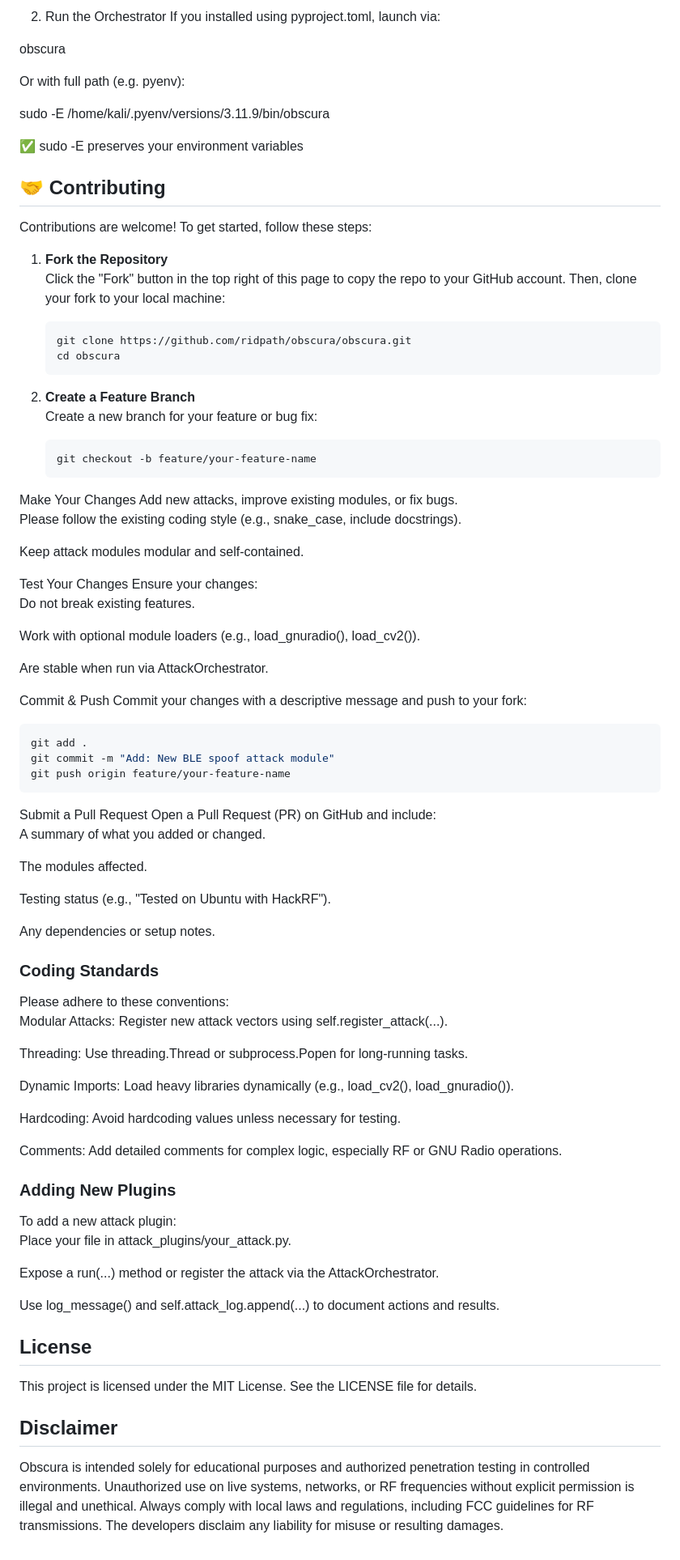
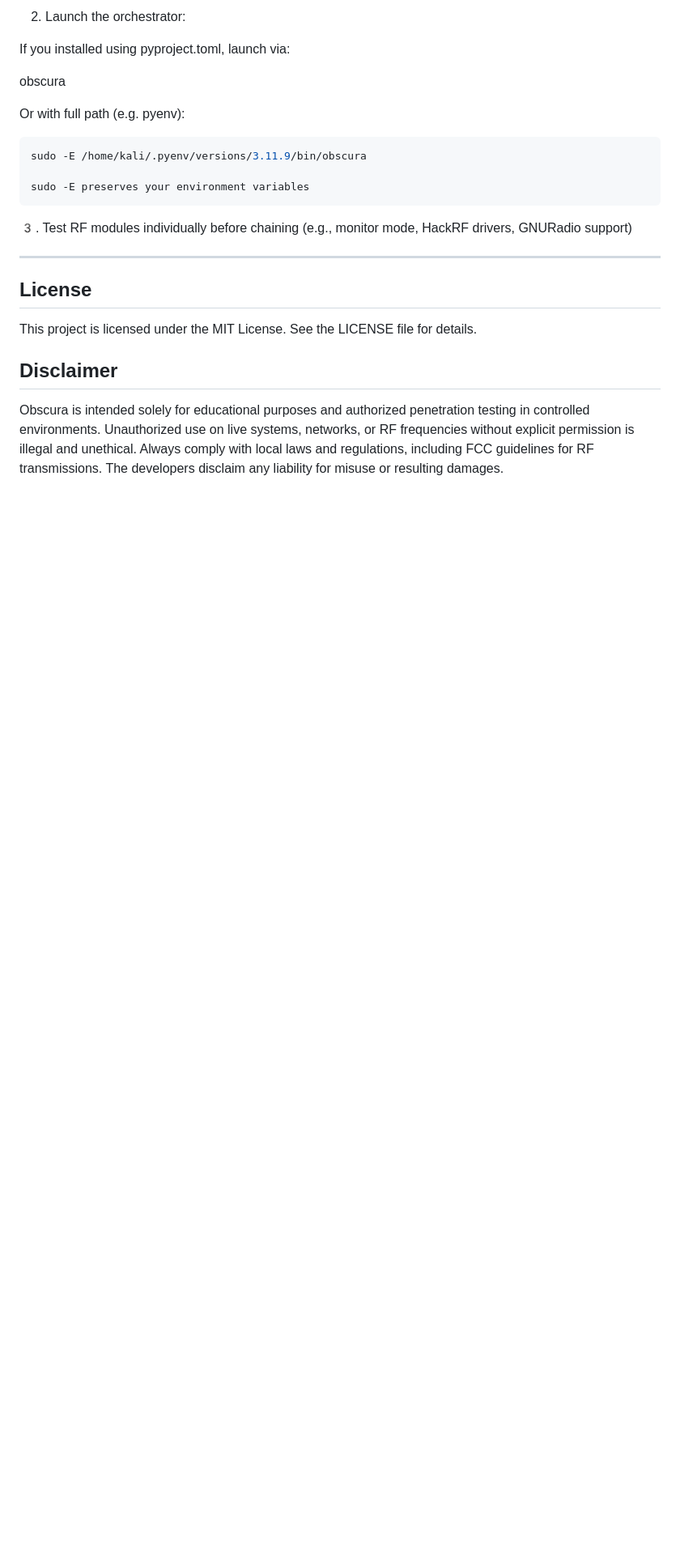
Before and after one commit to ridpath/heaplessNights, a Markdown page: obscura/README.md, the part around one of its changes. Shown at 81% size. Rendered like a GitHub page; blank space fills up the shorter version.

````diff
--- a/obscura/README.md
+++ b/obscura/README.md
@@ -59,88 +91,40 @@ pip install -e .
 
-2. Run the Orchestrator
+2. Launch the orchestrator:
+
 If you installed using pyproject.toml, launch via:
 
 obscura
 
 Or with full path (e.g. pyenv):
-
+```bash
 sudo -E /home/kali/.pyenv/versions/3.11.9/bin/obscura
 
-✅ sudo -E preserves your environment variables
+sudo -E preserves your environment variables
+```
+3️. Test RF modules individually before chaining
+(e.g., monitor mode, HackRF drivers, GNURadio support)
 
-## 🤝 Contributing
-
-Contributions are welcome! To get started, follow these steps:
-
-1. **Fork the Repository**
-   Click the "Fork" button in the top right of this page to copy the repo to your GitHub account. Then, clone your fork to your local machine:
-
-   ```bash
-   git clone https://github.com/ridpath/obscura/obscura.git
-   cd obscura
-   ```
-
-2. **Create a Feature Branch**
-   Create a new branch for your feature or bug fix:
-
-   ```bash
-   git checkout -b feature/your-feature-name
-   ```
-Make Your Changes
-Add new attacks, improve existing modules, or fix bugs.
-Please follow the existing coding style (e.g., snake_case, include docstrings).
-
-Keep attack modules modular and self-contained.
-
-Test Your Changes
-Ensure your changes:
-Do not break existing features.
-
-Work with optional module loaders (e.g., load_gnuradio(), load_cv2()).
-
-Are stable when run via AttackOrchestrator.
-
-Commit & Push
-Commit your changes with a descriptive message and push to your fork:
-
-   ```bash
-   git add .
-git commit -m "Add: New BLE spoof attack module"
-git push origin feature/your-feature-name
-   ```
-Submit a Pull Request
-Open a Pull Request (PR) on GitHub and include:
-A summary of what you added or changed.
-
-The modules affected.
-
-Testing status (e.g., "Tested on Ubuntu with HackRF").
-
-Any dependencies or setup notes.
-
-
-###  Coding Standards
-Please adhere to these conventions:
-Modular Attacks: Register new attack vectors using self.register_attack(...).
-
-Threading: Use threading.Thread or subprocess.Popen for long-running tasks.
-
-Dynamic Imports: Load heavy libraries dynamically (e.g., load_cv2(), load_gnuradio()).
-
-Hardcoding: Avoid hardcoding values unless necessary for testing.
-
-Comments: Add detailed comments for complex logic, especially RF or GNU Radio operations.
-
-###  Adding New Plugins
-To add a new attack plugin:
-Place your file in attack_plugins/your_attack.py.
-
-Expose a run(...) method or register the attack via the AttackOrchestrator.
-
-Use log_message() and self.attack_log.append(...) to document actions and results.
+---
 
 ## License
 This project is licensed under the MIT License. See the LICENSE file for details.
 
 ## Disclaimer
 Obscura is intended solely for educational purposes and authorized penetration testing in controlled environments. Unauthorized use on live systems, networks, or RF frequencies without explicit permission is illegal and unethical. Always comply with local laws and regulations, including FCC guidelines for RF transmissions. The developers disclaim any liability for misuse or resulting damages.
+
+<!--
+Advanced cyber-physical attack toolkit, wireless hacking framework, AI red team automation,
+GPS spoofing scripts, RF jamming python, satellite spoofing tools, BLE exploit research,
+ADS-B hacking, drone manipulation security testing, cognitive attack chain orchestration,
+multi-vector cyber attack chaining, predictive adversary simulation engine,
+SDR cyber lab testing toolkit, IoT sensor false data injection,
+WiFi evil twin orchestrator, autonomous exploit delivery system,
+cyber autonomy proof-of-concept, defense research lab tooling,
+penetration testing RF frequencies, experimental red team modules,
+satellite tracking security testing, Deepfake camera injection,
+cybersecurity research tool RF IoT, AI-based fuzzing wireless,
+advanced offensive security research platform, ridpath github, rf-hacking, sdr-exploitation, ai-security, iot-security,
+ble-hacking, gps-spoofing, adsb-security, wireless-attacks,
+offensive-security, cyber-physical-security, red-team-tool
+
+-->
````
Also changed, not shown: other parts of obscura/README.md (+66 -34 lines).
